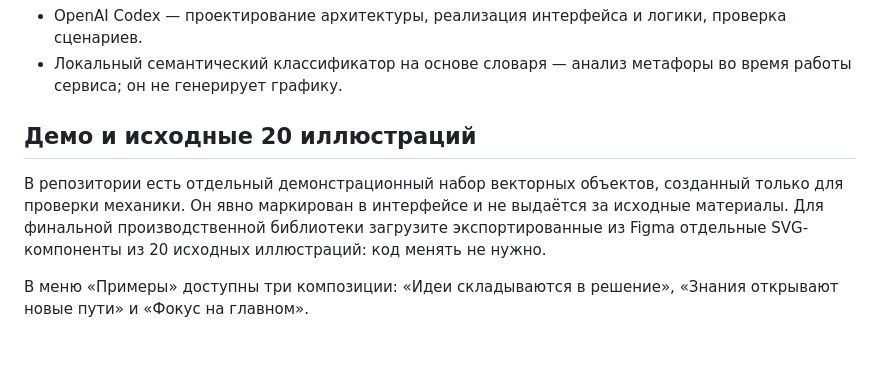
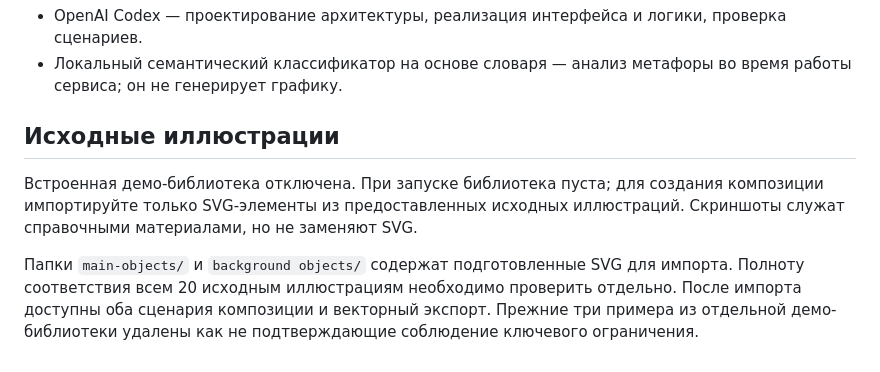
Before and after one commit to qwastee/VECTRA_TEST, a Markdown page: README.md, the part around the change. Drawn GitHub-style.

Commit message:
Restrict VECTRA to imported original SVG assets

```diff
--- a/README.md
+++ b/README.md
@@ -37,8 +37,8 @@
 - OpenAI Codex — проектирование архитектуры, реализация интерфейса и логики, проверка сценариев.
 - Локальный семантический классификатор на основе словаря — анализ метафоры во время работы сервиса; он не генерирует графику.
 
-## Демо и исходные 20 иллюстраций
+## Исходные иллюстрации
 
-В репозитории есть отдельный демонстрационный набор векторных объектов, созданный только для проверки механики. Он явно маркирован в интерфейсе и не выдаётся за исходные материалы. Для финальной производственной библиотеки загрузите экспортированные из Figma отдельные SVG-компоненты из 20 исходных иллюстраций: код менять не нужно.
+Встроенная демо-библиотека отключена. При запуске библиотека пуста; для создания композиции импортируйте только SVG-элементы из предоставленных исходных иллюстраций. Скриншоты служат справочными материалами, но не заменяют SVG.
 
-В меню «Примеры» доступны три композиции: «Идеи складываются в решение», «Знания открывают новые пути» и «Фокус на главном».
+Папки `main-objects/` и `background objects/` содержат подготовленные SVG для импорта. Полноту соответствия всем 20 исходным иллюстрациям необходимо проверить отдельно. После импорта доступны оба сценария композиции и векторный экспорт. Прежние три примера из отдельной демо-библиотеки удалены как не подтверждающие соблюдение ключевого ограничения.
```
